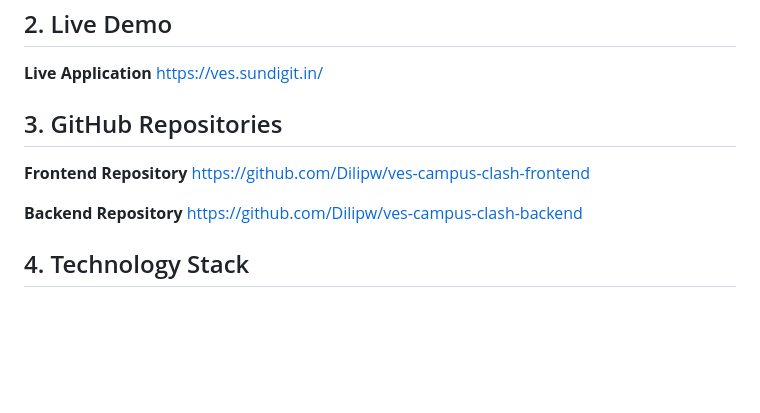
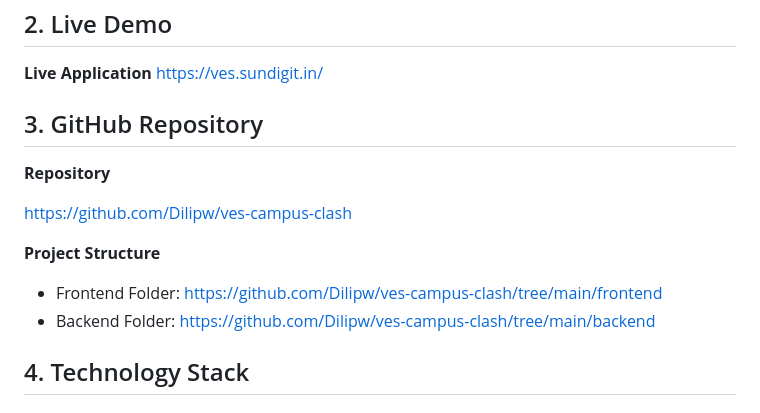
Before and after one commit to Dilipw/ves-campus-clash, a Markdown page: README.md, the part around the change. GitHub-like rendering; blank space fills up the shorter version.

Commit message:
docs: update README to correct GitHub repository links and improve project structure clarity

```diff
--- a/README.md
+++ b/README.md
@@ -9,13 +9,16 @@ VES Campus Clash is a full stack web application built to deliver an interactive
 **Live Application**
 https://ves.sundigit.in/
 
-## 3. GitHub Repositories
+## 3. GitHub Repository
 
-**Frontend Repository**
-https://github.com/Dilipw/ves-campus-clash-frontend
+**Repository**
 
-**Backend Repository**
-https://github.com/Dilipw/ves-campus-clash-backend
+https://github.com/Dilipw/ves-campus-clash
+
+**Project Structure**
+
+- Frontend Folder: https://github.com/Dilipw/ves-campus-clash/tree/main/frontend
+- Backend Folder: https://github.com/Dilipw/ves-campus-clash/tree/main/backend
 
 ## 4. Technology Stack
 
```
